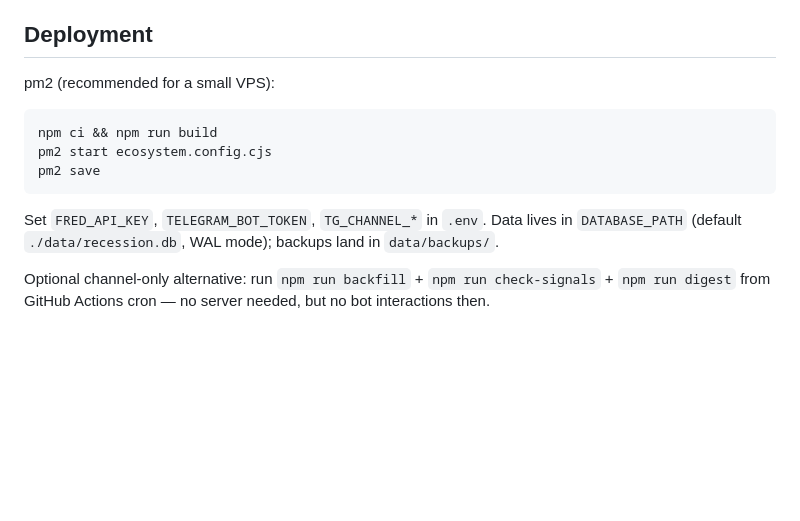
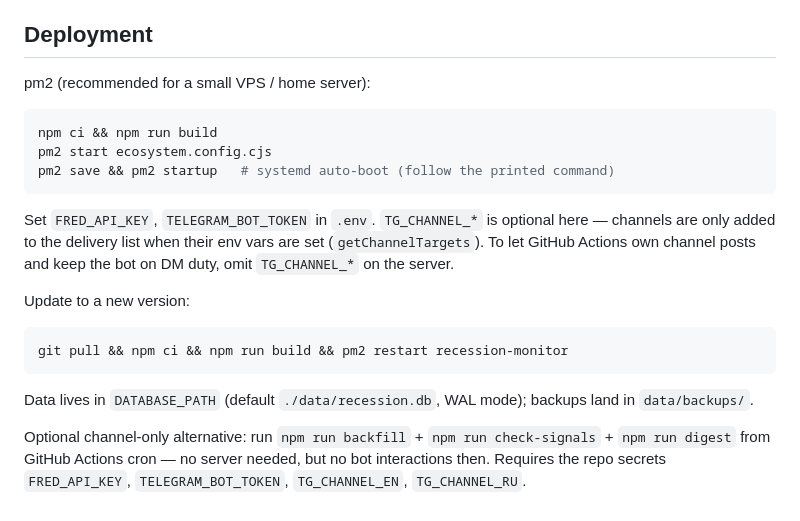
Before and after one commit to Lexa070301/us_recession_chance, a Markdown page: README.md, the part around the change. GitHub-like rendering; blank space fills up the shorter version.

Commit message:
README: add update/redeploy command and channels-vs-bot env split
Generated with [Devin](https://devin.ai)

Co-Authored-By: Devin <158243242+devin-ai-integration[bot]@users.noreply.github.com>

````diff
--- a/README.md
+++ b/README.md
@@ -70,18 +70,29 @@ Everything signal-related is declarative — no thresholds in code:
 
 ## Deployment
 
-pm2 (recommended for a small VPS):
+pm2 (recommended for a small VPS / home server):
 
 ```bash
 npm ci && npm run build
 pm2 start ecosystem.config.cjs
-pm2 save
+pm2 save && pm2 startup   # systemd auto-boot (follow the printed command)
 ```
 
-Set `FRED_API_KEY`, `TELEGRAM_BOT_TOKEN`, `TG_CHANNEL_*` in `.env`.
+Set `FRED_API_KEY`, `TELEGRAM_BOT_TOKEN` in `.env`. `TG_CHANNEL_*` is
+optional here — channels are only added to the delivery list when their env
+vars are set (`getChannelTargets`). To let GitHub Actions own channel posts
+and keep the bot on DM duty, omit `TG_CHANNEL_*` on the server.
+
+Update to a new version:
+
+```bash
+git pull && npm ci && npm run build && pm2 restart recession-monitor
+```
+
 Data lives in `DATABASE_PATH` (default `./data/recession.db`, WAL mode);
 backups land in `data/backups/`.
 
 Optional channel-only alternative: run `npm run backfill` +
 `npm run check-signals` + `npm run digest` from GitHub Actions cron —
-no server needed, but no bot interactions then.
+no server needed, but no bot interactions then. Requires the repo secrets
+`FRED_API_KEY`, `TELEGRAM_BOT_TOKEN`, `TG_CHANNEL_EN`, `TG_CHANNEL_RU`.
````
